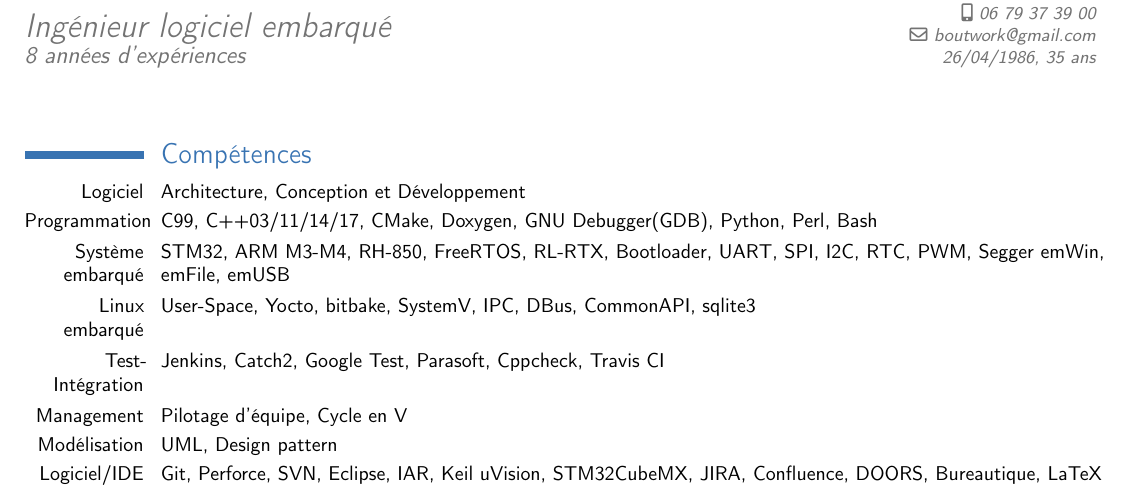
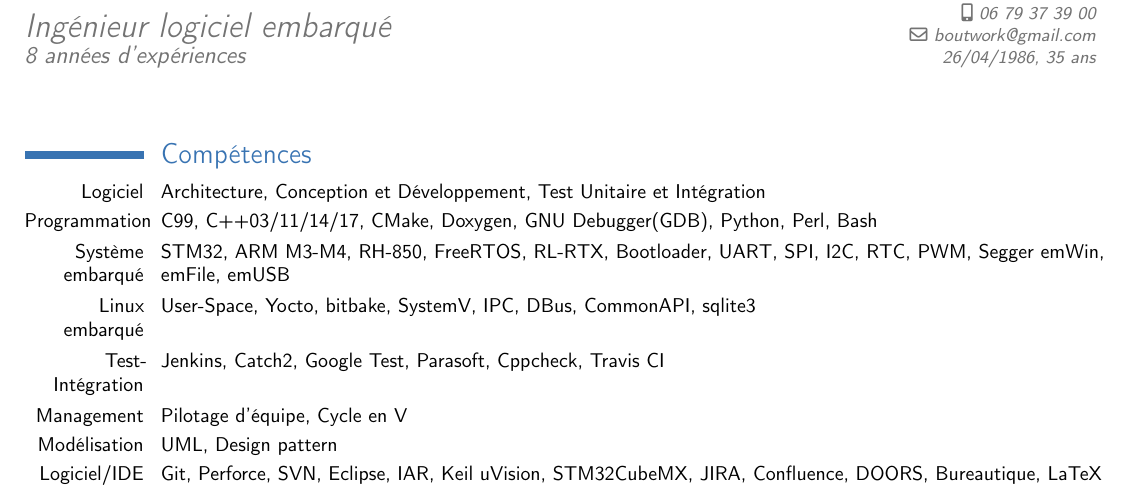
Before and after one commit to nboutin/cv, a LaTeX CV (nicolas_boutin_cv.tex): part of the page, cut so that both start at the same text. Compiled offline with pdfLaTeX.

Commit message:
Update compétences logiciel

```diff
--- a/nicolas_boutin_cv.tex
+++ b/nicolas_boutin_cv.tex
@@ -41,7 +41,7 @@
 
 \section{Compétences}
 
-\cvline{Logiciel}{Architecture, Conception et Développement}
+\cvline{Logiciel}{Architecture, Conception et Développement, Test Unitaire et Intégration}
 \cvline{Programmation}{C99, C++03/11/14/17, CMake, Doxygen, GNU Debugger(GDB), Python, Perl, Bash}
 \cvline{Système embarqué}{STM32, ARM M3-M4, RH-850, FreeRTOS, RL-RTX, Bootloader, UART, SPI, I2C, RTC, PWM, Segger emWin, emFile, emUSB}
 \cvline{Linux embarqué}{User-Space, Yocto, bitbake, SystemV, IPC, DBus, CommonAPI, sqlite3}
```
